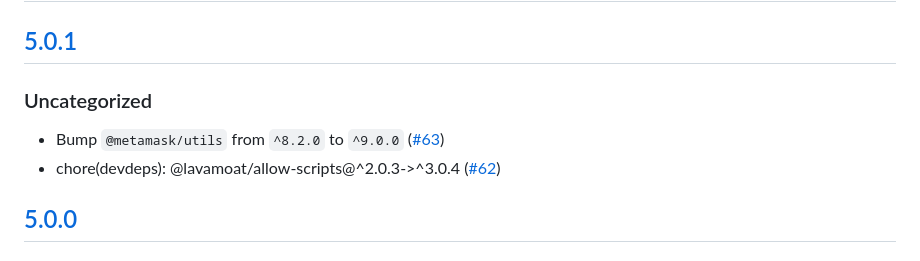
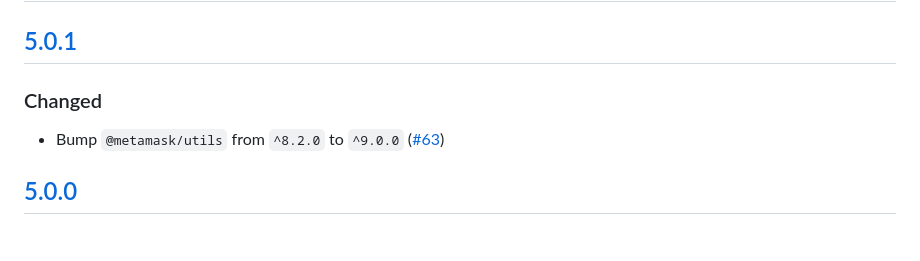
Before and after one commit to MetaMask/browser-passworder, a Markdown page: CHANGELOG.md, the part around the change. GitHub-like rendering.

```diff
--- a/CHANGELOG.md
+++ b/CHANGELOG.md
@@ -7,9 +7,8 @@ and this project adheres to [Semantic Versioning](https://semver.org/spec/v2.0.0
 ## [Unreleased]
 
 ## [5.0.1]
-### Uncategorized
+### Changed
 - Bump `@metamask/utils` from `^8.2.0` to `^9.0.0` ([#63](https://github.com/MetaMask/browser-passworder/pull/63))
-- chore(devdeps): @lavamoat/allow-scripts@^2.0.3->^3.0.4 ([#62](https://github.com/MetaMask/browser-passworder/pull/62))
 
 ## [5.0.0]
 ### Changed
```
